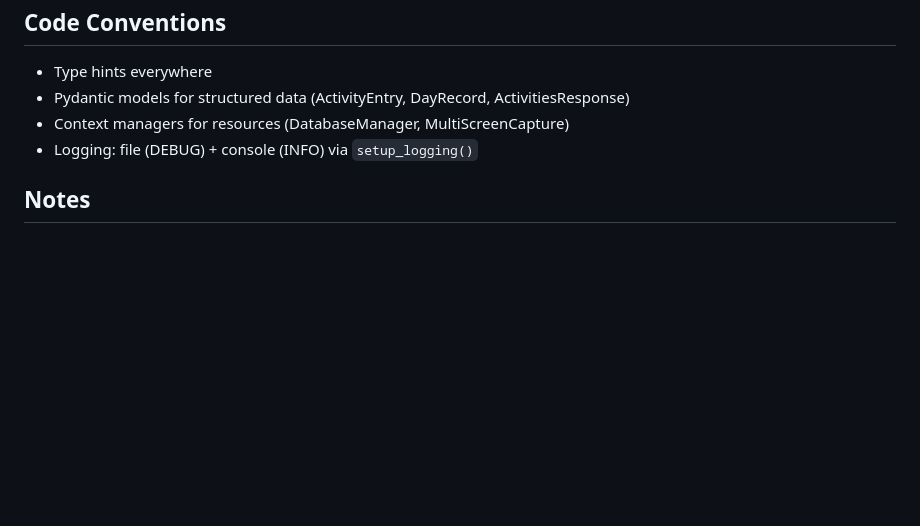
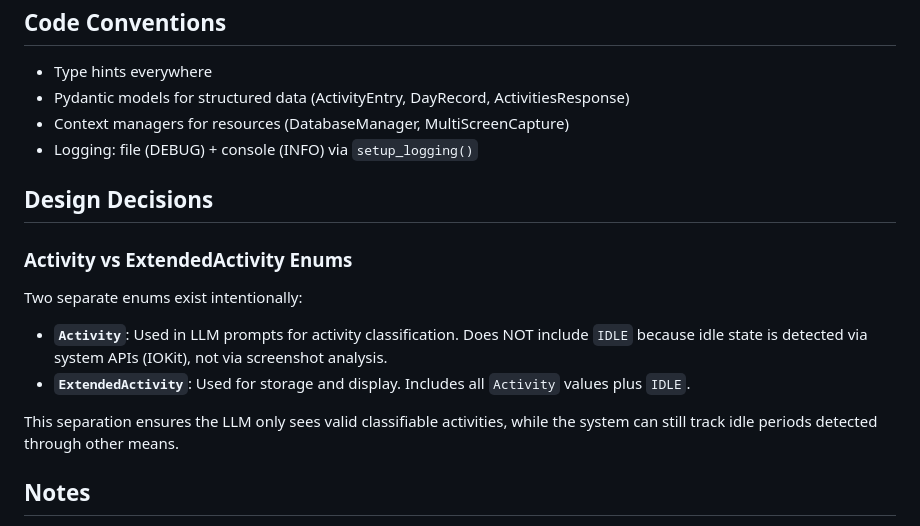
Before and after one commit to miguel-vila/zeit, a Markdown page: AGENTS.md, the part around the change. Rendered like a GitHub page; blank space fills up the shorter version.

Commit message:
add design decisions section

```diff
--- a/AGENTS.md
+++ b/AGENTS.md
@@ -112,6 +112,17 @@ sh ./build_app.sh            # Build .app bundle and sign
 - Context managers for resources (DatabaseManager, MultiScreenCapture)
 - Logging: file (DEBUG) + console (INFO) via `setup_logging()`
 
+## Design Decisions
+
+### Activity vs ExtendedActivity Enums
+
+Two separate enums exist intentionally:
+
+- **`Activity`**: Used in LLM prompts for activity classification. Does NOT include `IDLE` because idle state is detected via system APIs (IOKit), not via screenshot analysis.
+- **`ExtendedActivity`**: Used for storage and display. Includes all `Activity` values plus `IDLE`.
+
+This separation ensures the LLM only sees valid classifiable activities, while the system can still track idle periods detected through other means.
+
 ## Notes
 
 - **Multi-monitor**: Captures all screens, uses native macOS API to detect active screen, vision model verifies
```
